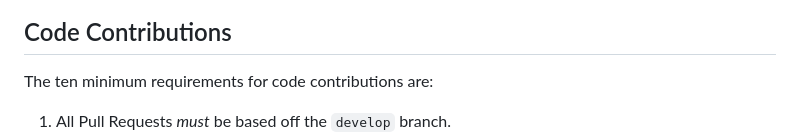
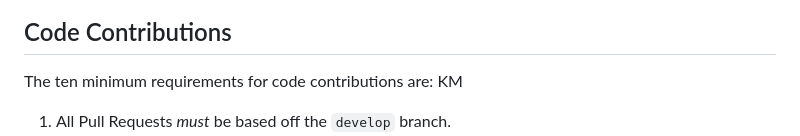
Before and after one commit to kernell128/ace-module2-lab, a Markdown page: CONTRIBUTING.md, the part around the change. Drawn GitHub-style.

```diff
--- a/CONTRIBUTING.md
+++ b/CONTRIBUTING.md
@@ -10,7 +10,7 @@
 ## Code Contributions
 
 The ten minimum requirements for code contributions are:
-
+KM
 1. All Pull Requests _must_ be based off the `develop` branch.
 2. The code _must_ be compliant with the configured ESLint rules based on the [JS Standard Code Style](http://standardjs.com).
 3. All PRs _should_ have a dedicated scope (e.g. not mixing code refactorings with delivering a new feature) and reasonable size.
```
